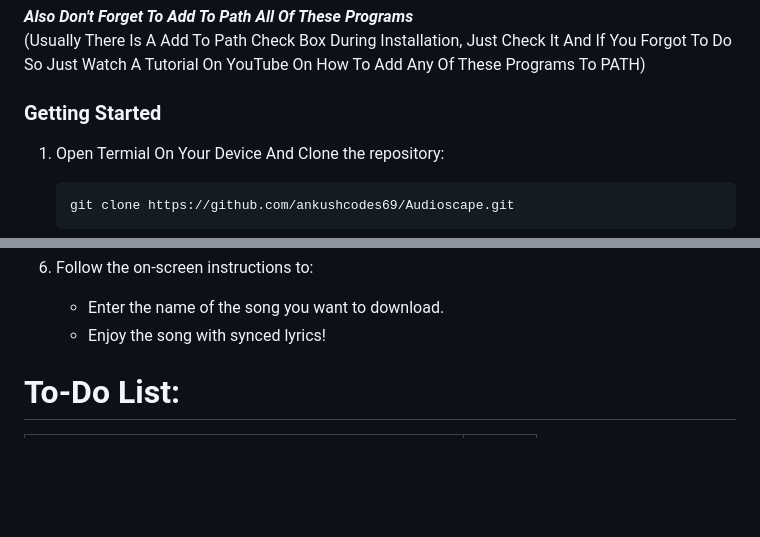
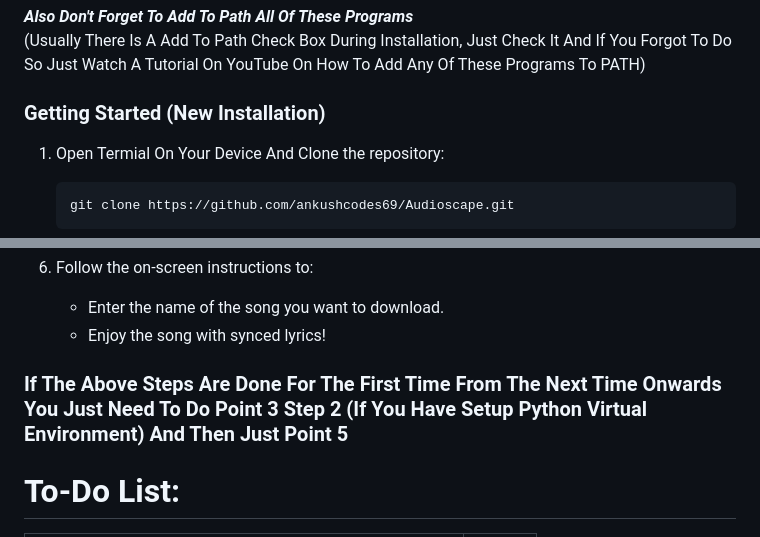
Before and after one commit to ankushcodes69/AudioScape, a Markdown page: README.md, 2 parts joined by grey strips. GitHub-like rendering; blank space fills up the shorter version.

Commit message:
Little Instructions Update

```diff
--- a/README.md
+++ b/README.md
@@ -27,7 +27,7 @@ Audioscape is a command-line tool that allows users to download a song in MP3 fo
 **_Also Don't Forget To Add To Path All Of These Programs_**
 (Usually There Is A Add To Path Check Box During Installation, Just Check It And If You Forgot To Do So Just Watch A Tutorial On YouTube On How To Add Any Of These Programs To PATH)
 
-### Getting Started
+### Getting Started (New Installation)
 
 1. Open Termial On Your Device And Clone the repository:
 
@@ -84,6 +84,7 @@ Audioscape is a command-line tool that allows users to download a song in MP3 fo
     - Enter the name of the song you want to download.
     - Enjoy the song with synced lyrics!
 
+### If The Above Steps Are Done For The First Time From The Next Time Onwards You Just Need To Do Point 3 Step 2 (If You Have Setup Python Virtual Environment) And Then Just Point 5
 
 # To-Do List:
 | Task | Status |
```
Also changed, not shown: other parts of README.md (+3 -3 lines).
